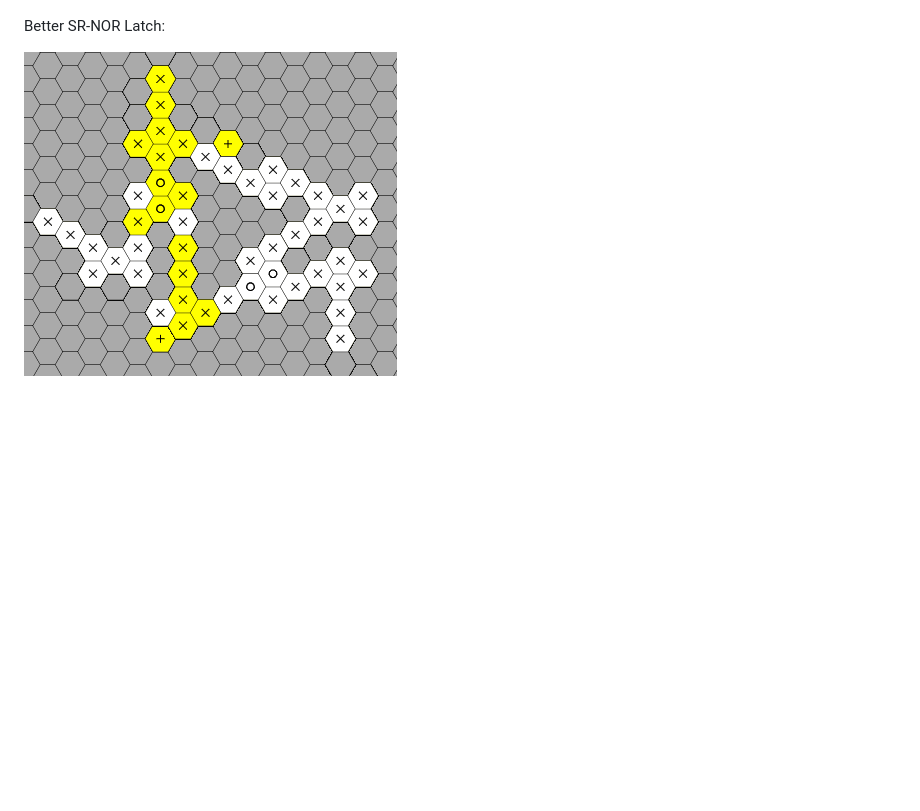
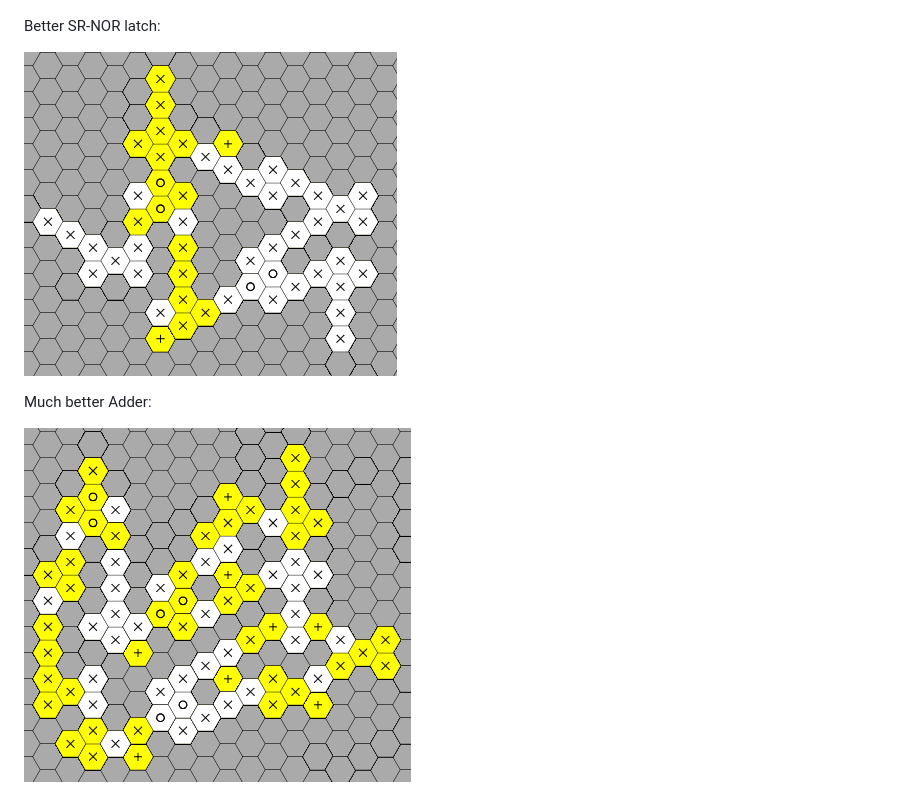
Before and after one commit to sylvia43/HexLogic, a Markdown page: README.md, the part around the change printed below. Rendered like a GitHub page; pictures changed too: img/adder_plus_plus.png (added); blank space fills up the shorter version.

Commit message:
Created a much more compact adder.

```diff
--- a/README.md
+++ b/README.md
@@ -29,6 +29,10 @@ SR-NOR Latch:
 
 ![SR-NOR Latch](img/srnor.png)
 
-Better SR-NOR Latch:
+Better SR-NOR latch:
 
-![Better SR-NOR Latch](img/srnor_small.png)
+![Better SR-NOR latch](img/srnor_small.png)
+
+Much better Adder:
+
+![Much better adder](img/adder_plus_plus.png)
```
Also changed, not shown: other parts of README.md (+6 -6 lines).
